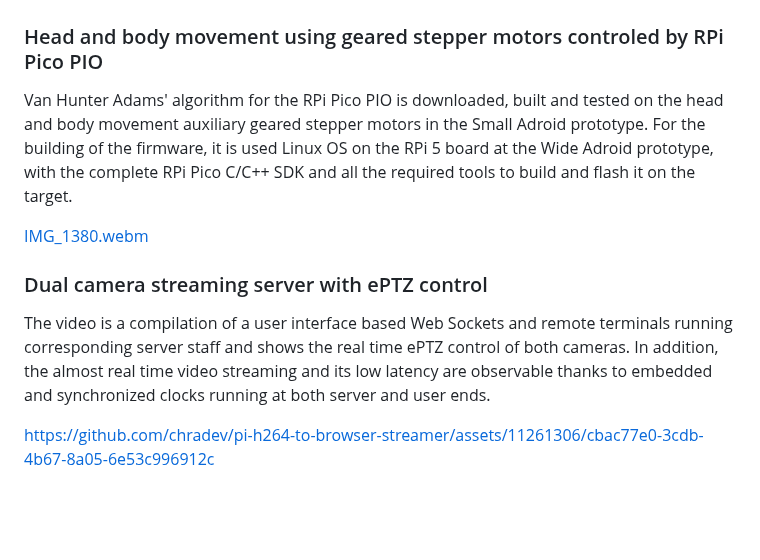
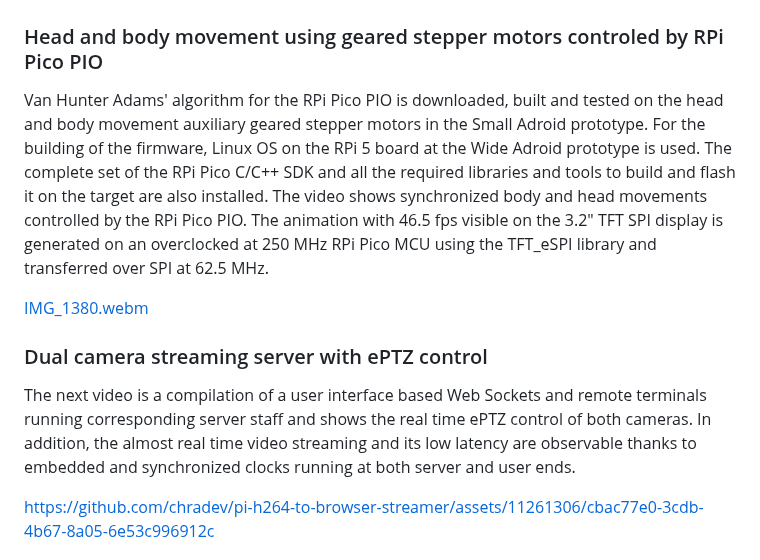
Before and after one commit to chradev/Adroid, a Markdown page: README.md, the part around the change. Drawn GitHub-style; blank space fills up the shorter version.

```diff
--- a/README.md
+++ b/README.md
@@ -37,13 +37,13 @@ Adroid is not only a platform but it is also a continuous process intended to ac
 
 ### Head and body movement using geared stepper motors controled by RPi Pico PIO
 
-Van Hunter Adams' algorithm for the RPi Pico PIO is downloaded, built and tested on the head and body movement auxiliary geared stepper motors in the Small Adroid prototype. For the building of the firmware, it is used Linux OS on the RPi 5 board at the Wide Adroid prototype, with the complete RPi Pico C/C++ SDK and all the required tools to build and flash it on the target.
+Van Hunter Adams' algorithm for the RPi Pico PIO is downloaded, built and tested on the head and body movement auxiliary geared stepper motors in the Small Adroid prototype. For the building of the firmware, Linux OS on the RPi 5 board at the Wide Adroid prototype is used. The complete set of the RPi Pico C/C++ SDK and all the required libraries and tools to build and flash it on the target are also installed. The video shows synchronized body and head movements controlled by the RPi Pico PIO. The animation with 46.5 fps visible on the 3.2" TFT SPI display is generated on an overclocked at 250 MHz RPi Pico MCU using the TFT_eSPI library and transferred over SPI at 62.5 MHz.
 
 [IMG_1380.webm](https://github.com/user-attachments/assets/fc1d304b-d6ce-423e-b7e3-0300df6fe03b)
 
 ### Dual camera streaming server with ePTZ control
 
-The video is a compilation of a user interface based Web Sockets and remote terminals running corresponding server staff and shows the real time ePTZ control of both cameras. In addition, the almost real time video streaming and its low latency are observable thanks to embedded and synchronized clocks running at both server and user ends.
+The next video is a compilation of a user interface based Web Sockets and remote terminals running corresponding server staff and shows the real time ePTZ control of both cameras. In addition, the almost real time video streaming and its low latency are observable thanks to embedded and synchronized clocks running at both server and user ends.
 
 https://github.com/chradev/pi-h264-to-browser-streamer/assets/11261306/cbac77e0-3cdb-4b67-8a05-6e53c996912c
 
```
